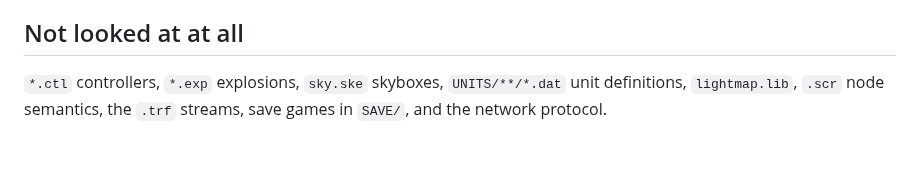
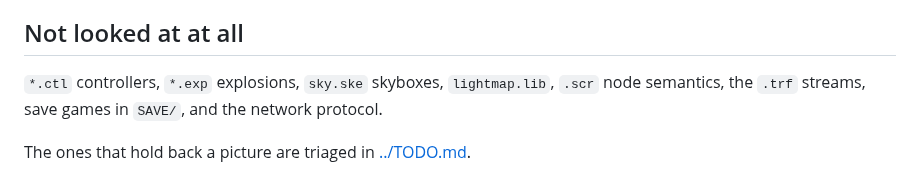
Before and after one commit to dragonee/openparkan, a Markdown page: docs/06-open-questions.md, the part around the change. Drawn GitHub-style; blank space fills up the shorter version.

```diff
--- a/docs/06-open-questions.md
+++ b/docs/06-open-questions.md
@@ -122,6 +122,8 @@ NRes) — not yet inspected.
 
 ## Not looked at at all
 
-`*.ctl` controllers, `*.exp` explosions, `sky.ske` skyboxes, `UNITS/**/*.dat`
-unit definitions, `lightmap.lib`, `.scr` node semantics, the `.trf` streams,
-save games in `SAVE/`, and the network protocol.
+`*.ctl` controllers, `*.exp` explosions, `sky.ske` skyboxes, `lightmap.lib`,
+`.scr` node semantics, the `.trf` streams, save games in `SAVE/`, and the
+network protocol.
+
+The ones that hold back a picture are triaged in [../TODO.md](../TODO.md).
```
Also changed, not shown: README.md (+7 -0 lines), TODO.md (added, +182 -0 lines).
